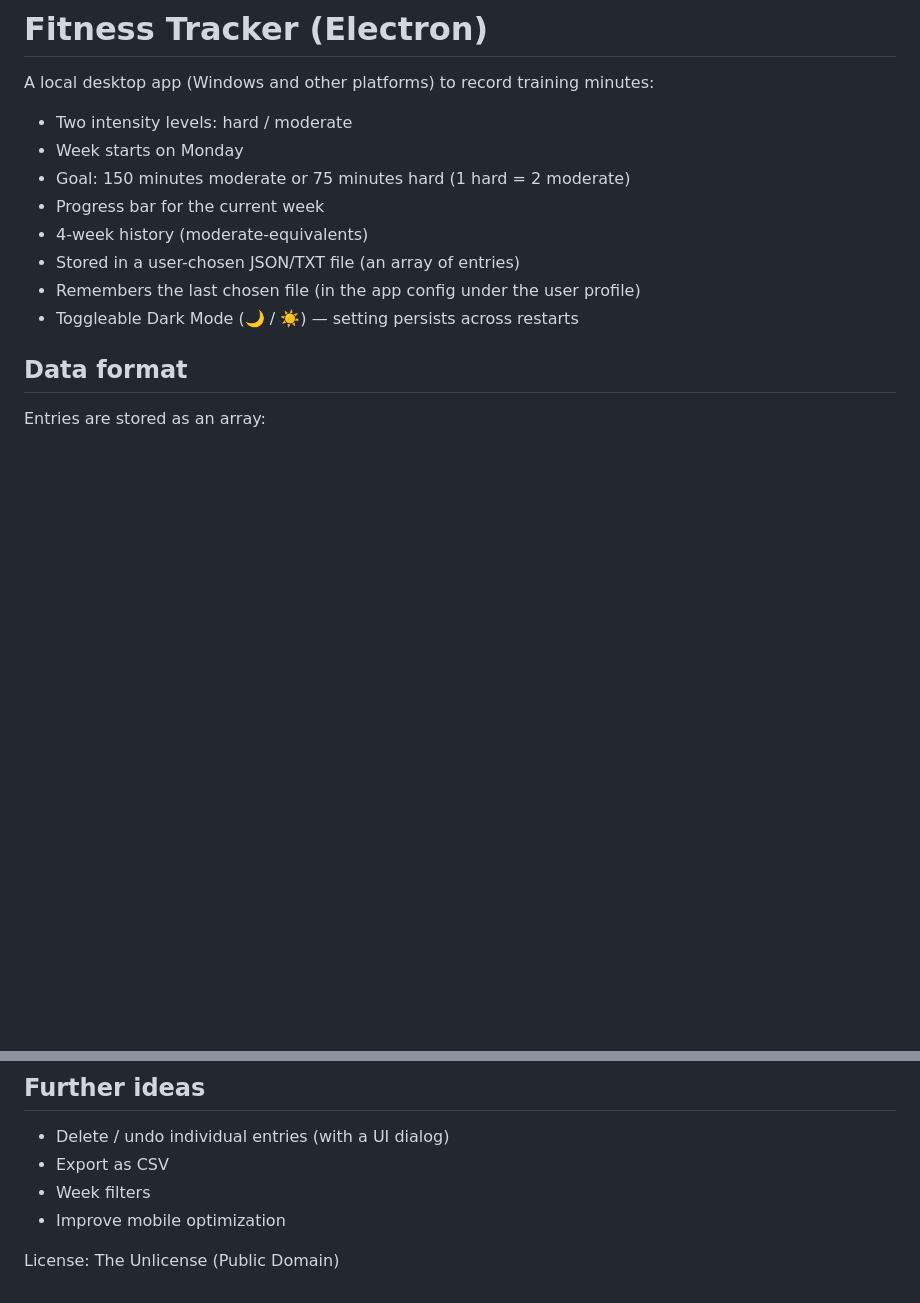
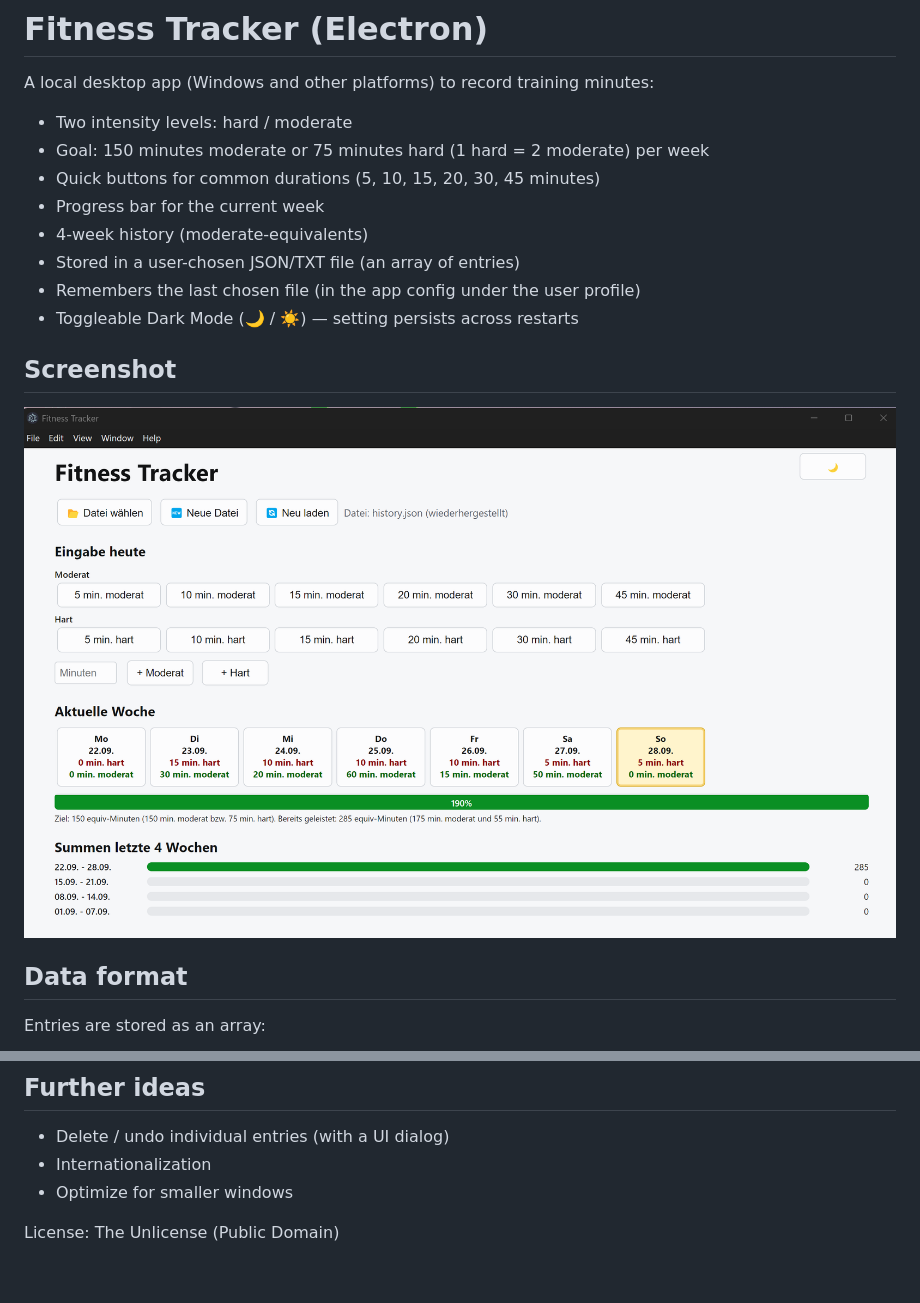
Before and after one commit to Tar-Calion/fitness-tracker, a Markdown page: README.md, 2 parts joined by grey strips. Drawn GitHub-style; pictures changed too: screenshot.png (added); blank space fills up the shorter version.

Commit message:
Update README.md to clarify weekly goals and add screenshot section

```diff
--- a/README.md
+++ b/README.md
@@ -2,13 +2,17 @@
 
 A local desktop app (Windows and other platforms) to record training minutes:
 - Two intensity levels: hard / moderate
-- Week starts on Monday
-- Goal: 150 minutes moderate or 75 minutes hard (1 hard = 2 moderate)
+- Goal: 150 minutes moderate or 75 minutes hard (1 hard = 2 moderate) per week
+- Quick buttons for common durations (5, 10, 15, 20, 30, 45 minutes)
 - Progress bar for the current week
 - 4-week history (moderate-equivalents)
 - Stored in a user-chosen JSON/TXT file (an array of entries)
 - Remembers the last chosen file (in the app config under the user profile)
 - Toggleable Dark Mode (🌙 / ☀️) — setting persists across restarts
+
+## Screenshot
+![Screenshot](screenshot.png)
+
 
 ## Data format
 Entries are stored as an array:
@@ -63,8 +67,7 @@ npx electron-builder
 
 ## Further ideas
 - Delete / undo individual entries (with a UI dialog)
-- Export as CSV
-- Week filters
-- Improve mobile optimization
+- Internationalization
+- Optimize for smaller windows
 
 License: The Unlicense (Public Domain)
```
